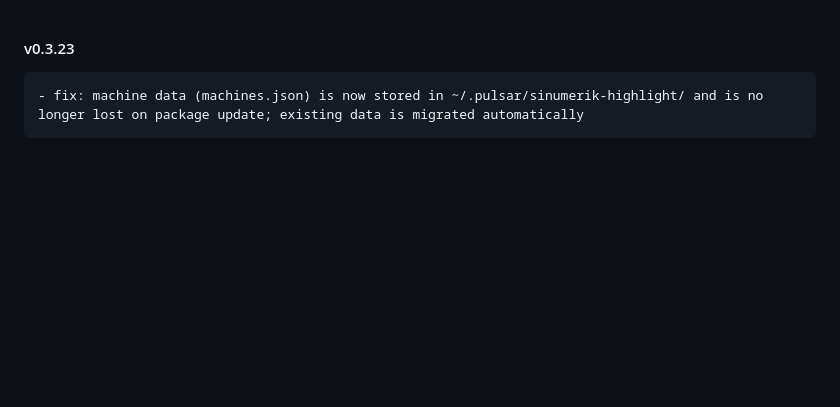
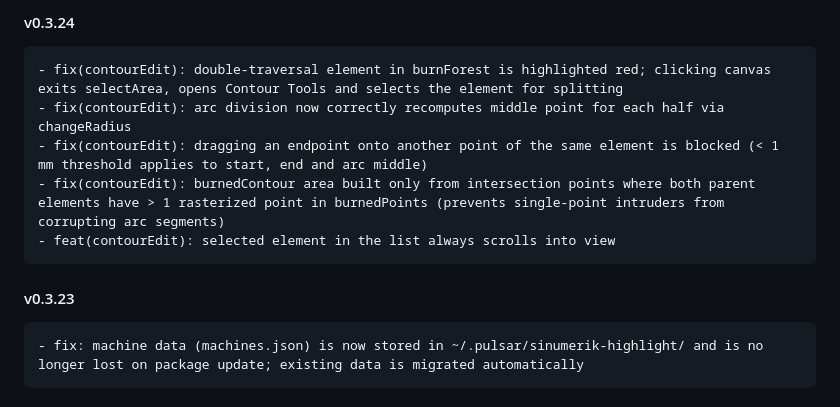
Before and after one commit to staniska/sinumerik-highlight, a Markdown page: CHANGELOG.md, the part around the change. GitHub-like rendering; blank space fills up the shorter version.

Commit message:
docs: add CHANGELOG v0.3.24
Summarises all contourEdit fixes made in this session:
double-traversal detection, arc division middle recompute,
drag endpoint protection, burnedContour intersection filtering,
list scroll-into-view.

Co-Authored-By: Claude Sonnet 4.6 <noreply@anthropic.com>

```diff
--- a/CHANGELOG.md
+++ b/CHANGELOG.md
@@ -1,3 +1,10 @@
+#### v0.3.24
+    - fix(contourEdit): double-traversal element in burnForest is highlighted red; clicking canvas exits selectArea, opens Contour Tools and selects the element for splitting
+    - fix(contourEdit): arc division now correctly recomputes middle point for each half via changeRadius
+    - fix(contourEdit): dragging an endpoint onto another point of the same element is blocked (< 1 mm threshold applies to start, end and arc middle)
+    - fix(contourEdit): burnedContour area built only from intersection points where both parent elements have > 1 rasterized point in burnedPoints (prevents single-point intruders from corrupting arc segments)
+    - feat(contourEdit): selected element in the list always scrolls into view
+
 #### v0.3.23
     - fix: machine data (machines.json) is now stored in ~/.pulsar/sinumerik-highlight/ and is no longer lost on package update; existing data is migrated automatically
 
```
